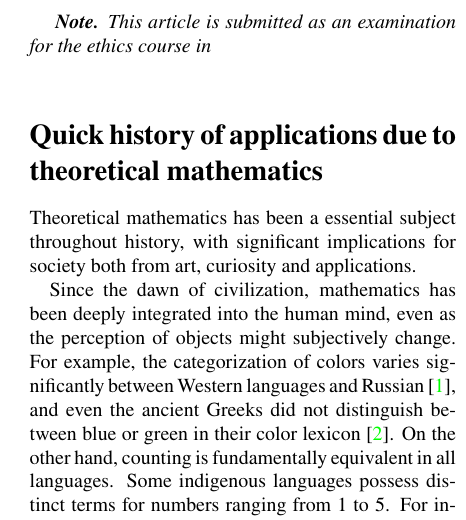
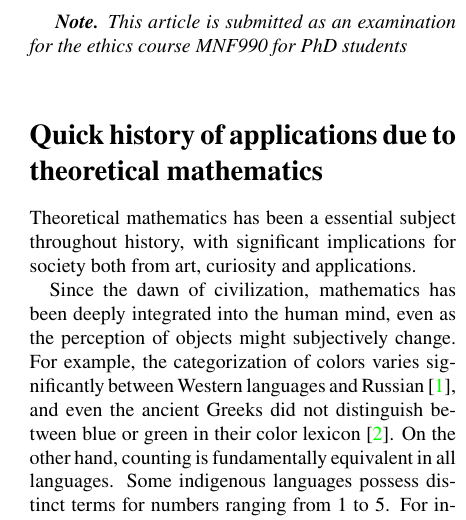
Before and after one commit to isakhammer/rough_paths, a LaTeX document (ethics_project/latex/main.tex): part of one column of page 1 of 4, cut so that both start at the same text. Compiled offline with pdfLaTeX.

Commit message:
Update note in top

```diff
--- a/ethics_project/latex/main.tex
+++ b/ethics_project/latex/main.tex
@@ -37,7 +37,7 @@ Isak Hammer$^{\star\dagger}$  \\
 % https://tex.stackexchange.com/questions/4830/how-to-hide-todo-notes-without-deleting-them-manually
 % \renewcommand{\todo}[1]{}
 \begin{sloppy}
- \textit{ \textbf{Note.} This article is submitted as an examination for the ethics course in   \\}
+ \textit{ \textbf{Note.} This article is submitted as an examination for the ethics course MNF990 for PhD students    \\}
 
 % \begin{abstract}
 % % Title: The Societal Implications of Theoretical Mathematics
```
